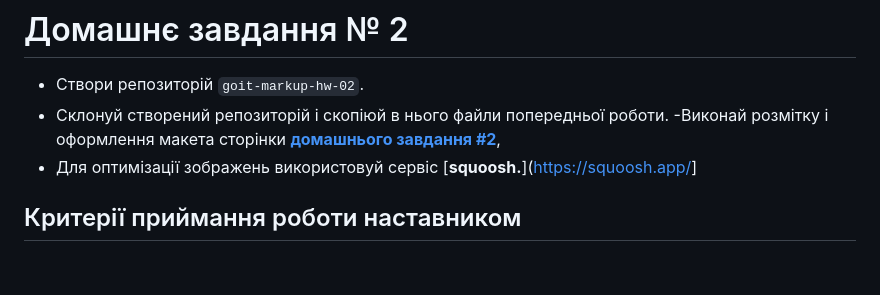
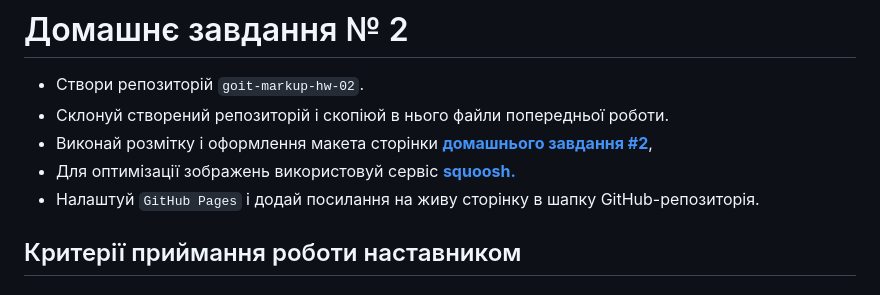
Before and after one commit to Chapelk1/goit-markup-hw-02, a Markdown page: README.md, the part around the change. Drawn GitHub-style.

```diff
--- a/README.md
+++ b/README.md
@@ -2,9 +2,10 @@
 
 - Створи репозиторій `goit-markup-hw-02`.
 - Склонуй створений репозиторій і скопіюй в нього файли попередньої роботи.
--Виконай розмітку і оформлення макета сторінки
+- Виконай розмітку і оформлення макета сторінки
   [**домашнього завдання #2**](<https://www.figma.com/file/B1m2uk25m1eAgroESAuM2g/Web-Studio-(Version-3.0)?node-id=296708%3A626>),
-- Для оптимізації зображень використовуй сервіс [**squoosh.**](<https://squoosh.app/>]
+- Для оптимізації зображень використовуй сервіс [**squoosh.**](<https://squoosh.app/>)
+- Налаштуй `GitHub Pages` і додай посилання на живу сторінку в шапку GitHub-репозиторія.
 
 ## Критерії приймання роботи наставником
 
```
